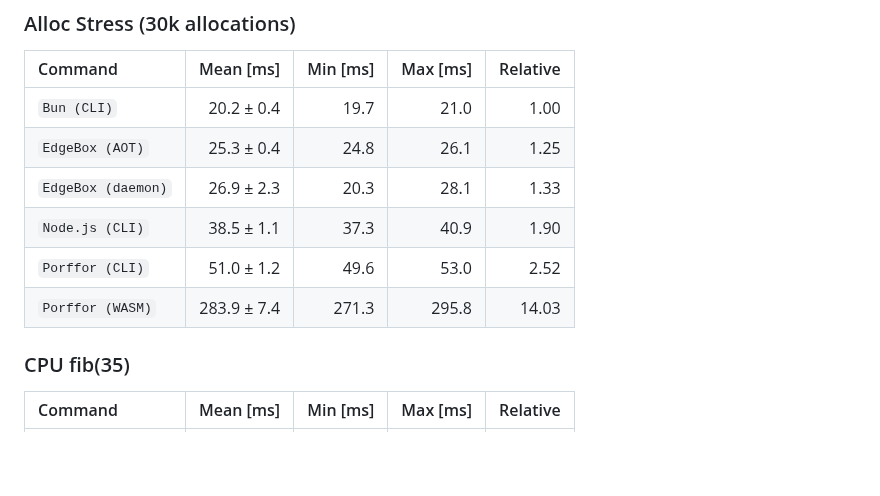
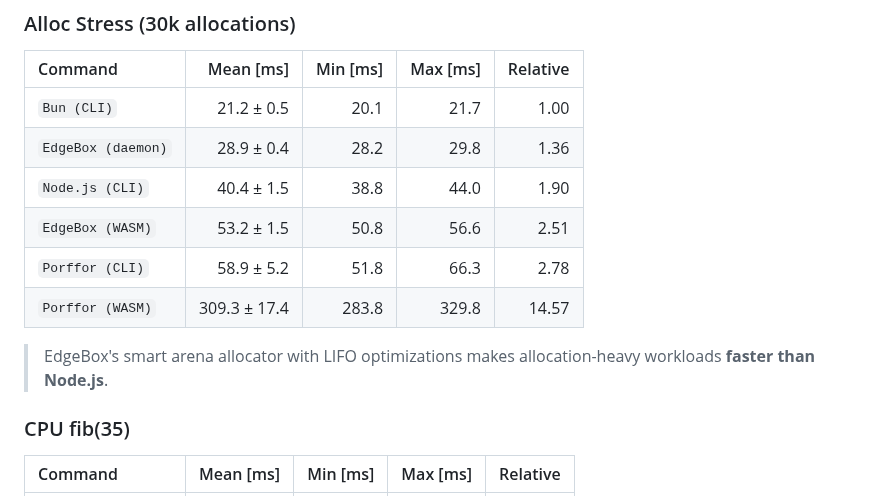
Before and after one commit to teamchong/edgebox, a Markdown page: README.md, the part around the change. GitHub-like rendering; blank space fills up the shorter version.

Commit message:
docs: Update benchmark results with smart arena allocator
Alloc stress test shows EdgeBox daemon (28.9ms) now faster than Node.js (40.4ms)
thanks to LIFO-optimized arena allocator.

```diff
--- a/README.md
+++ b/README.md
@@ -111,12 +111,14 @@ Benchmarks run on WAMR (WebAssembly Micro Runtime) with **AOT compilation** for
 
 | Command | Mean [ms] | Min [ms] | Max [ms] | Relative |
 |:---|---:|---:|---:|---:|
-| `Bun (CLI)` | 20.2 ± 0.4 | 19.7 | 21.0 | 1.00 |
-| `EdgeBox (AOT)` | 25.3 ± 0.4 | 24.8 | 26.1 | 1.25 |
-| `EdgeBox (daemon)` | 26.9 ± 2.3 | 20.3 | 28.1 | 1.33 |
-| `Node.js (CLI)` | 38.5 ± 1.1 | 37.3 | 40.9 | 1.90 |
-| `Porffor (CLI)` | 51.0 ± 1.2 | 49.6 | 53.0 | 2.52 |
-| `Porffor (WASM)` | 283.9 ± 7.4 | 271.3 | 295.8 | 14.03 |
+| `Bun (CLI)` | 21.2 ± 0.5 | 20.1 | 21.7 | 1.00 |
+| `EdgeBox (daemon)` | 28.9 ± 0.4 | 28.2 | 29.8 | 1.36 |
+| `Node.js (CLI)` | 40.4 ± 1.5 | 38.8 | 44.0 | 1.90 |
+| `EdgeBox (WASM)` | 53.2 ± 1.5 | 50.8 | 56.6 | 2.51 |
+| `Porffor (CLI)` | 58.9 ± 5.2 | 51.8 | 66.3 | 2.78 |
+| `Porffor (WASM)` | 309.3 ± 17.4 | 283.8 | 329.8 | 14.57 |
+
+> EdgeBox's smart arena allocator with LIFO optimizations makes allocation-heavy workloads **faster than Node.js**.
 
 ### CPU fib(35)
 
```
